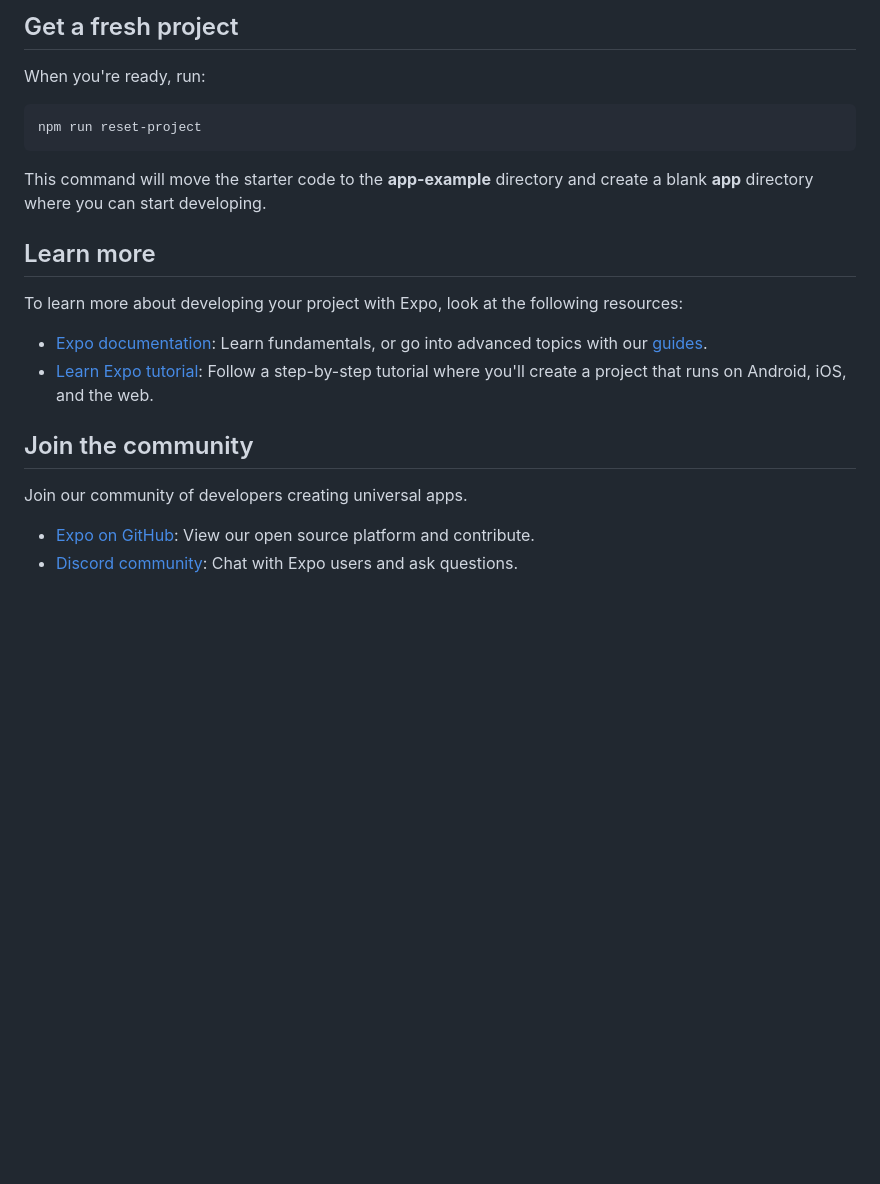
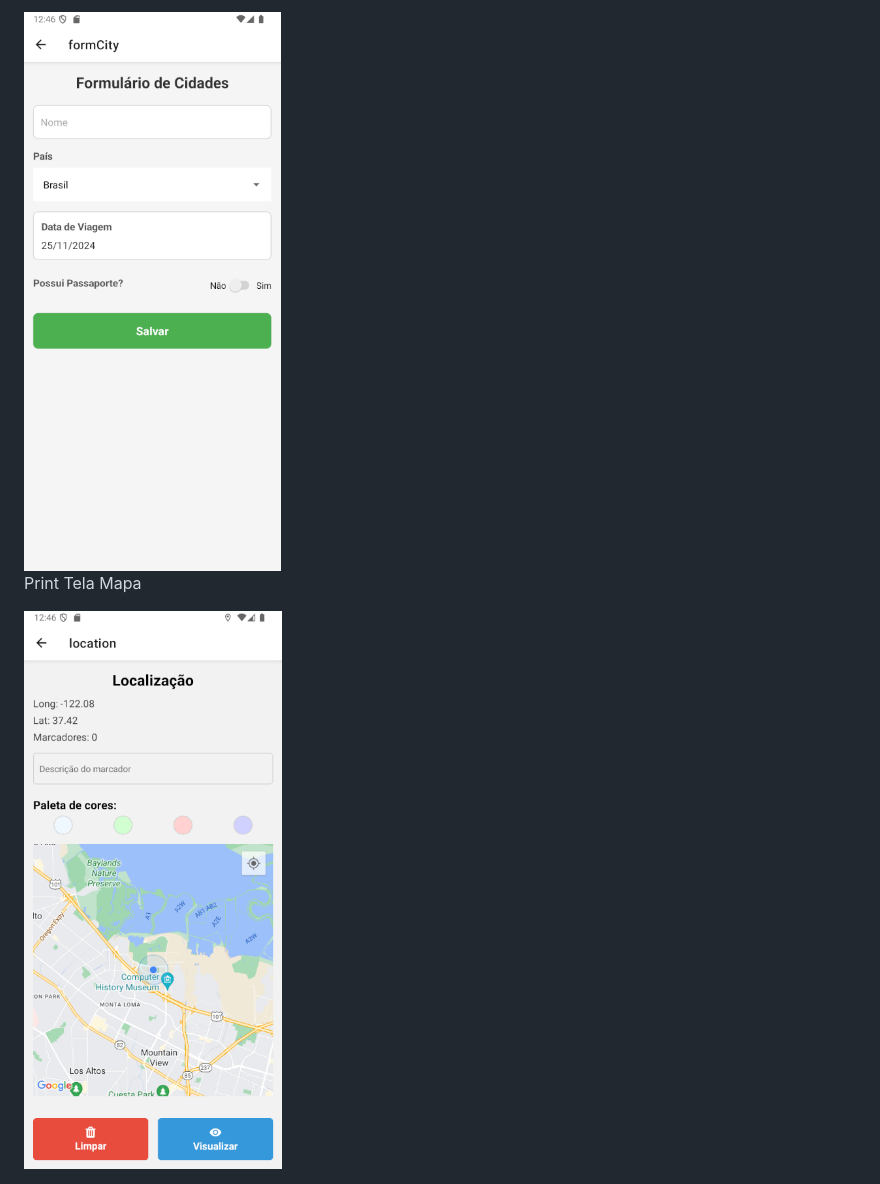
Before and after one commit to VictorAguiar97/Integra-es-Back-end-e-Publica-o-de-Apps-React-Native, a Markdown page: README.md, the part around the change printed below. Drawn GitHub-style; pictures changed too: fotosapp/FormularioCidade.png (added), fotosapp/TelaMapa.png (added); blank space fills up the shorter version.

````diff
--- a/README.md
+++ b/README.md
@@ -27,24 +20,6 @@ You can start developing by editing the files inside the **app** directory. This
 
-## Get a fresh project
+<img src="fotosapp/FormularioCidade.png" alt="FormularioCidade" style="width:200px;heigth:200px">
 
-When you're ready, run:
+Print Tela Mapa
 
-```bash
-npm run reset-project
-```
-
-This command will move the starter code to the **app-example** directory and create a blank **app** directory where you can start developing.
-
-## Learn more
-
-To learn more about developing your project with Expo, look at the following resources:
-
-- [Expo documentation](https://docs.expo.dev/): Learn fundamentals, or go into advanced topics with our [guides](https://docs.expo.dev/guides).
-- [Learn Expo tutorial](https://docs.expo.dev/tutorial/introduction/): Follow a step-by-step tutorial where you'll create a project that runs on Android, iOS, and the web.
-
-## Join the community
-
-Join our community of developers creating universal apps.
-
-- [Expo on GitHub](https://github.com/expo/expo): View our open source platform and contribute.
-- [Discord community](https://chat.expo.dev): Chat with Expo users and ask questions.
+<img src="fotosapp/TelaMapa.png" alt="TelaMapa" style="width:200px;heigth:200px">
````
Also changed, not shown: other parts of README.md (+10 -17 lines), assets/images/icon.png, assets/images/icon_old.png (added), fotosapp/Telainicial.png (added), fotosapp/VisualizarCidades.png (added), 8 other files.
